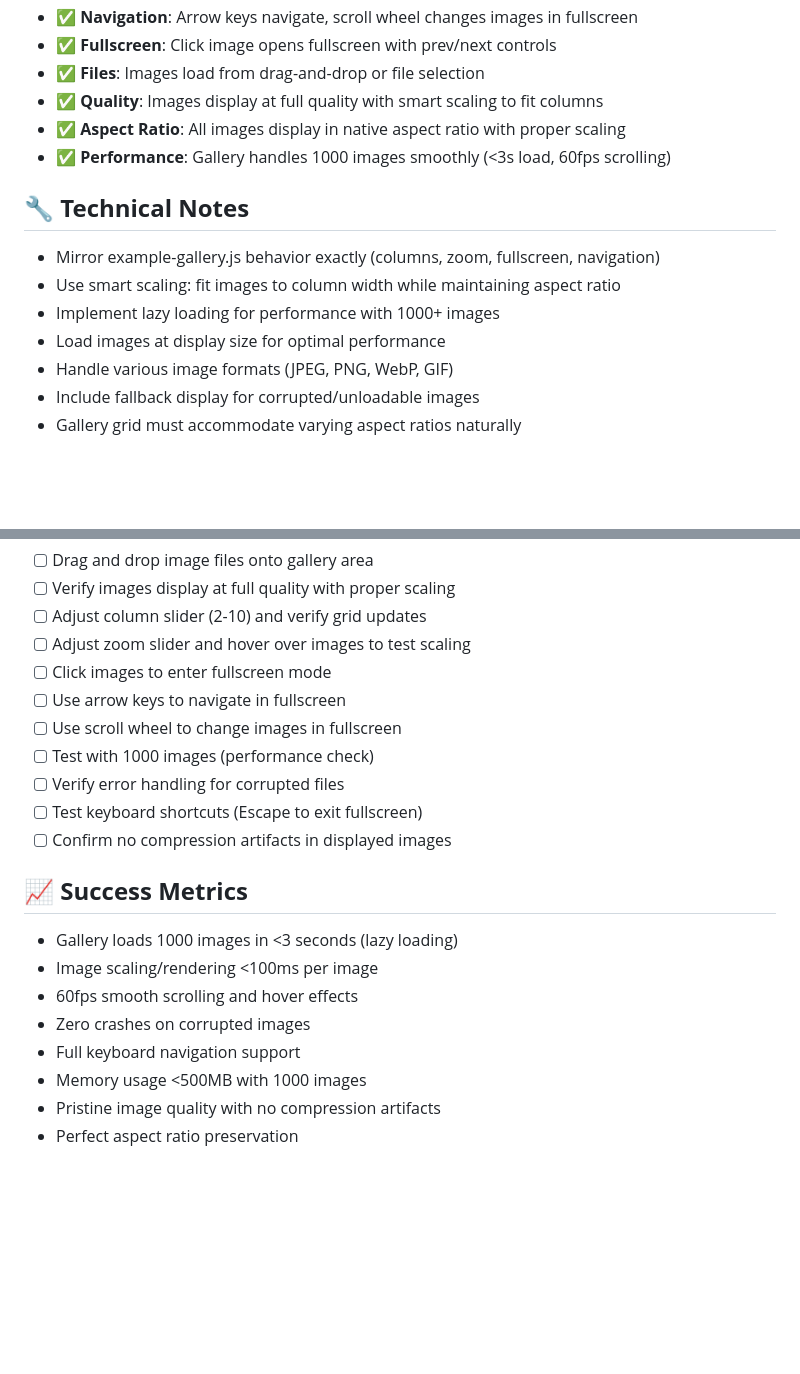
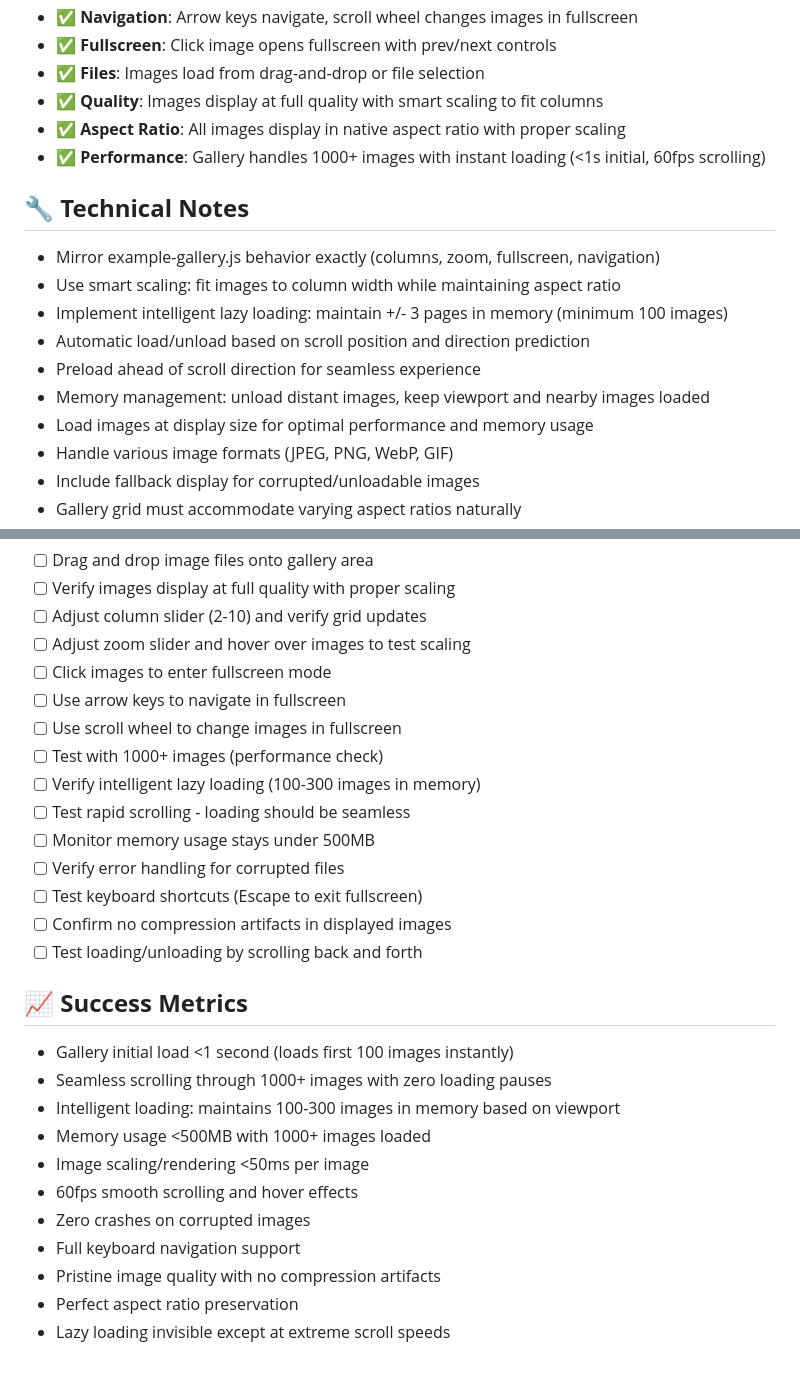
Before and after one commit to Archov/image-archive-gallery-viewer, a Markdown page: prs/pr-01-image-file-management.md, 2 parts joined by grey strips. GitHub-like rendering; blank space fills up the shorter version.

Commit message:
Implement intelligent lazy loading strategy for optimal performance
- INTELLIGENT LOADING: Maintain +/- 3 pages in memory (100-300 images)
- INSTANT FEEL: <1s initial load, seamless scrolling through 1000+ images
- SMART MANAGEMENT: Automatic load/unload based on scroll position
- PREDICTIVE LOADING: Preload ahead of scroll direction
- MEMORY EFFICIENT: <500MB usage with intelligent unloading
- INVISIBLE OPTIMIZATION: Only noticeable at extreme scroll speeds

Gallery now provides desktop-class performance with minimal memory footprint!

```diff
--- a/prs/pr-01-image-file-management.md
+++ b/prs/pr-01-image-file-management.md
@@ -26,13 +26,16 @@ Create a premium image viewing experience with column controls, hover zoom, full
 - ✅ **Files**: Images load from drag-and-drop or file selection
 - ✅ **Quality**: Images display at full quality with smart scaling to fit columns
 - ✅ **Aspect Ratio**: All images display in native aspect ratio with proper scaling
-- ✅ **Performance**: Gallery handles 1000 images smoothly (<3s load, 60fps scrolling)
+- ✅ **Performance**: Gallery handles 1000+ images with instant loading (<1s initial, 60fps scrolling)
 
 ## 🔧 **Technical Notes**
 - Mirror example-gallery.js behavior exactly (columns, zoom, fullscreen, navigation)
 - Use smart scaling: fit images to column width while maintaining aspect ratio
-- Implement lazy loading for performance with 1000+ images
-- Load images at display size for optimal performance
+- Implement intelligent lazy loading: maintain +/- 3 pages in memory (minimum 100 images)
+- Automatic load/unload based on scroll position and direction prediction
+- Preload ahead of scroll direction for seamless experience
+- Memory management: unload distant images, keep viewport and nearby images loaded
+- Load images at display size for optimal performance and memory usage
 - Handle various image formats (JPEG, PNG, WebP, GIF)
 - Include fallback display for corrupted/unloadable images
 - Gallery grid must accommodate varying aspect ratios naturally
@@ -52,17 +55,24 @@ Create a premium image viewing experience with column controls, hover zoom, full
 - [ ] Click images to enter fullscreen mode
 - [ ] Use arrow keys to navigate in fullscreen
 - [ ] Use scroll wheel to change images in fullscreen
-- [ ] Test with 1000 images (performance check)
+- [ ] Test with 1000+ images (performance check)
+- [ ] Verify intelligent lazy loading (100-300 images in memory)
+- [ ] Test rapid scrolling - loading should be seamless
+- [ ] Monitor memory usage stays under 500MB
 - [ ] Verify error handling for corrupted files
 - [ ] Test keyboard shortcuts (Escape to exit fullscreen)
 - [ ] Confirm no compression artifacts in displayed images
+- [ ] Test loading/unloading by scrolling back and forth
 
 ## 📈 **Success Metrics**
-- Gallery loads 1000 images in <3 seconds (lazy loading)
-- Image scaling/rendering <100ms per image
+- Gallery initial load <1 second (loads first 100 images instantly)
+- Seamless scrolling through 1000+ images with zero loading pauses
+- Intelligent loading: maintains 100-300 images in memory based on viewport
+- Memory usage <500MB with 1000+ images loaded
+- Image scaling/rendering <50ms per image
 - 60fps smooth scrolling and hover effects
 - Zero crashes on corrupted images
 - Full keyboard navigation support
-- Memory usage <500MB with 1000 images
 - Pristine image quality with no compression artifacts
 - Perfect aspect ratio preservation
+- Lazy loading invisible except at extreme scroll speeds
```
